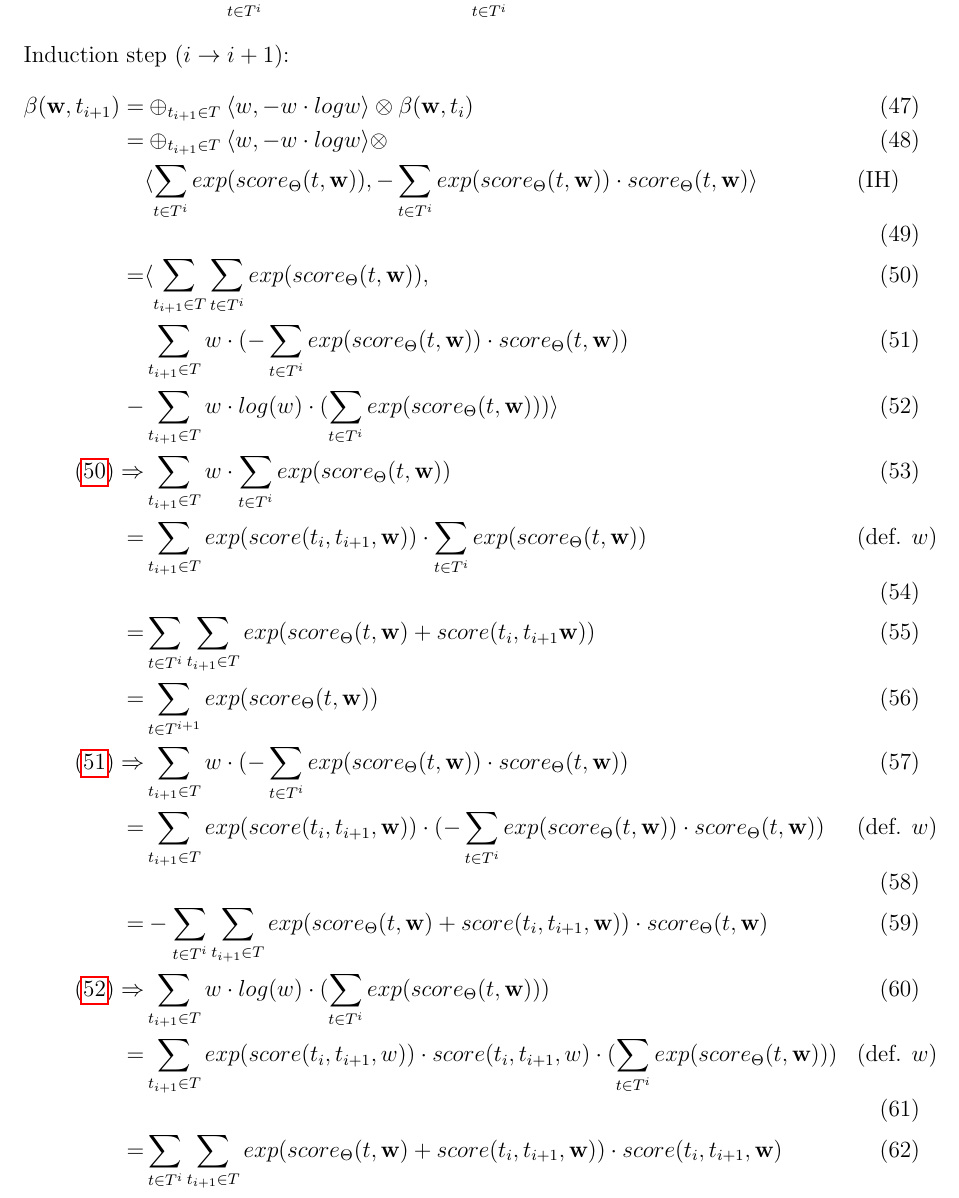
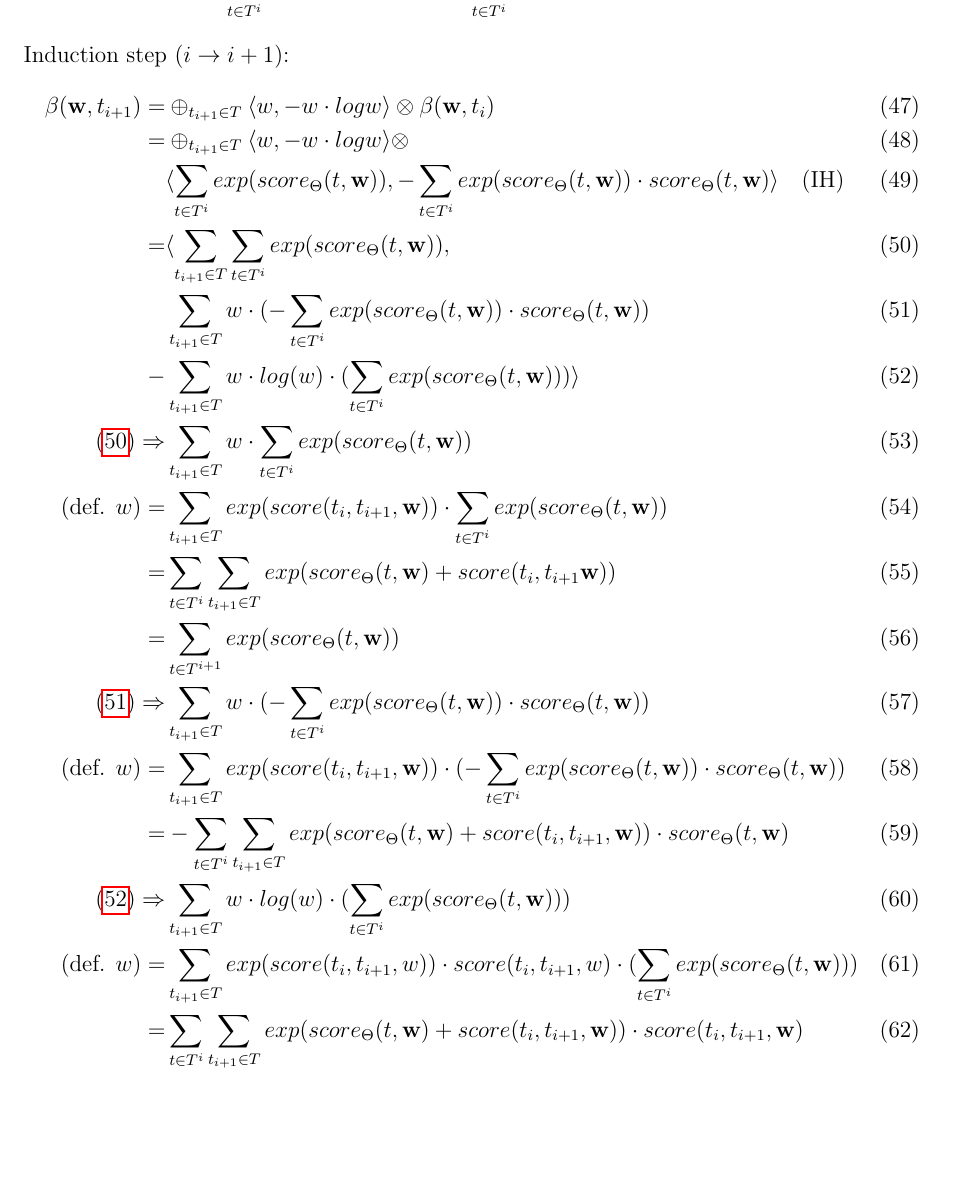
Before and after one commit to ywattenberg/NLP_Course, a LaTeX problem sheet (NLP Assignment 2/main.tex): part of page 4 of 5, cut so that both start at the same text, the shorter picture padded with empty space. Compiled offline with pdfLaTeX.

Commit message:
correct issues

```diff
--- a/NLP Assignment 2/main.tex
+++ b/NLP Assignment 2/main.tex
@@ -156,19 +156,19 @@ Induction step ($i \rightarrow i+1$):
 \begin{align}
     \beta(\textbf{w}, t_{i+1}) = &\oplus_{t_{i+1} \in T} \pair{w}{-w \cdot logw} \otimes \beta(\textbf{w}, t_i)\\
     = &\oplus_{t_{i+1} \in T} \pair{w}{-w \cdot logw} \otimes \\
-    &\pair{\sum_{t \in T^i} exp(score_\Theta(t,\textbf{w}))}{-\sum_{t \in T^i} exp(score_\Theta(t,\textbf{w})) \cdot score_\Theta(t,\textbf{w})} &&(\text{IH})\\
+    &\pair{\sum_{t \in T^i} exp(score_\Theta(t,\textbf{w}))}{-\sum_{t \in T^i} exp(score_\Theta(t,\textbf{w})) \cdot score_\Theta(t,\textbf{w})} \quad (\text{IH})\\
     = &\langle  \sum_{t_{i+1}\in T}\sum_{t \in T^i} exp(score_\Theta(t,\textbf{w}))  , \label{eq:p1}\\
     &\sum_{t_{i+1}\in T} w \cdot (-\sum_{t \in T^i} exp(score_\Theta(t,\textbf{w})) \cdot score_\Theta(t,\textbf{w})) \label{eq:p2}\\
     -&\sum_{t_{i+1}\in T} w \cdot log(w) \cdot (\sum_{t \in T^i} exp(score_\Theta(t,\textbf{w}))) \rangle \label{eq:p3}\\
     (\ref{eq:p1}) \Rightarrow &\sum_{t_{i+1}\in T} w \cdot \sum_{t \in T^i} exp(score_\Theta(t,\textbf{w}))\\
-    = &\sum_{t_{i+1}\in T} exp(score(t_{i}, t_{i+1}, \textbf{w})) \cdot \sum_{t \in T^i} exp(score_\Theta(t,\textbf{w})) &&(\text{def. }w) \\
+    (\text{def. }w)= &\sum_{t_{i+1}\in T} exp(score(t_{i}, t_{i+1}, \textbf{w})) \cdot \sum_{t \in T^i} exp(score_\Theta(t,\textbf{w}))\\
     = &\sum_{t \in T^i} \sum_{t_{i+1}\in T} exp(score_\Theta(t,\textbf{w}) + score(t_{i}, t_{i+1} \textbf{w}))\\
     = &\sum_{t \in T^{i+1}} exp(score_\Theta(t,\textbf{w})) \label{eq:p1r}\\
     (\ref{eq:p2}) \Rightarrow & \sum_{t_{i+1}\in T} w \cdot (-\sum_{t \in T^i} exp(score_\Theta(t,\textbf{w})) \cdot score_\Theta(t,\textbf{w}))\\
-    = &\sum_{t_{i+1}\in T} exp(score(t_{i}, t_{i+1}, \textbf{w})) \cdot (-\sum_{t \in T^i} exp(score_\Theta(t,\textbf{w})) \cdot score_\Theta(t,\textbf{w})) &&(\text{def. }w)\\
+    (\text{def. }w)= &\sum_{t_{i+1}\in T} exp(score(t_{i}, t_{i+1}, \textbf{w})) \cdot (-\sum_{t \in T^i} exp(score_\Theta(t,\textbf{w})) \cdot score_\Theta(t,\textbf{w}))\\
     = &-\sum_{t \in T^i}\sum_{t_{i+1}\in T} exp(score_\Theta(t,\textbf{w}) + score(t_{i}, t_{i+1}, \textbf{w})) \cdot score_\Theta(t,\textbf{w}) \label{eq:p2r}\\
     (\ref{eq:p3}) \Rightarrow &\sum_{t_{i+1}\in T} w \cdot log(w) \cdot (\sum_{t \in T^i} exp(score_\Theta(t,\textbf{w})))\\
-    = &\sum_{t_{i+1}\in T} exp(score(t_{i}, t_{i+1}, w)) \cdot score(t_{i}, t_{i+1},w) \cdot (\sum_{t \in T^i} exp(score_\Theta(t,\textbf{w}))) &&(\text{def. }w)\\
+    (\text{def. }w)= &\sum_{t_{i+1}\in T} exp(score(t_{i}, t_{i+1}, w)) \cdot score(t_{i}, t_{i+1},w) \cdot (\sum_{t \in T^i} exp(score_\Theta(t,\textbf{w})))\\
     = &\sum_{t \in T^i} \sum_{t_{i+1}\in T} exp(score_\Theta(t,\textbf{w}) + score(t_{i}, t_{i+1}, \textbf{w})) \cdot score(t_{i}, t_{i+1}, \textbf{w}) \label{eq:p3r}
 \end{align}
 
```
Also changed, not shown: NLP Assignment 2/main.pdf, 2 other files.
